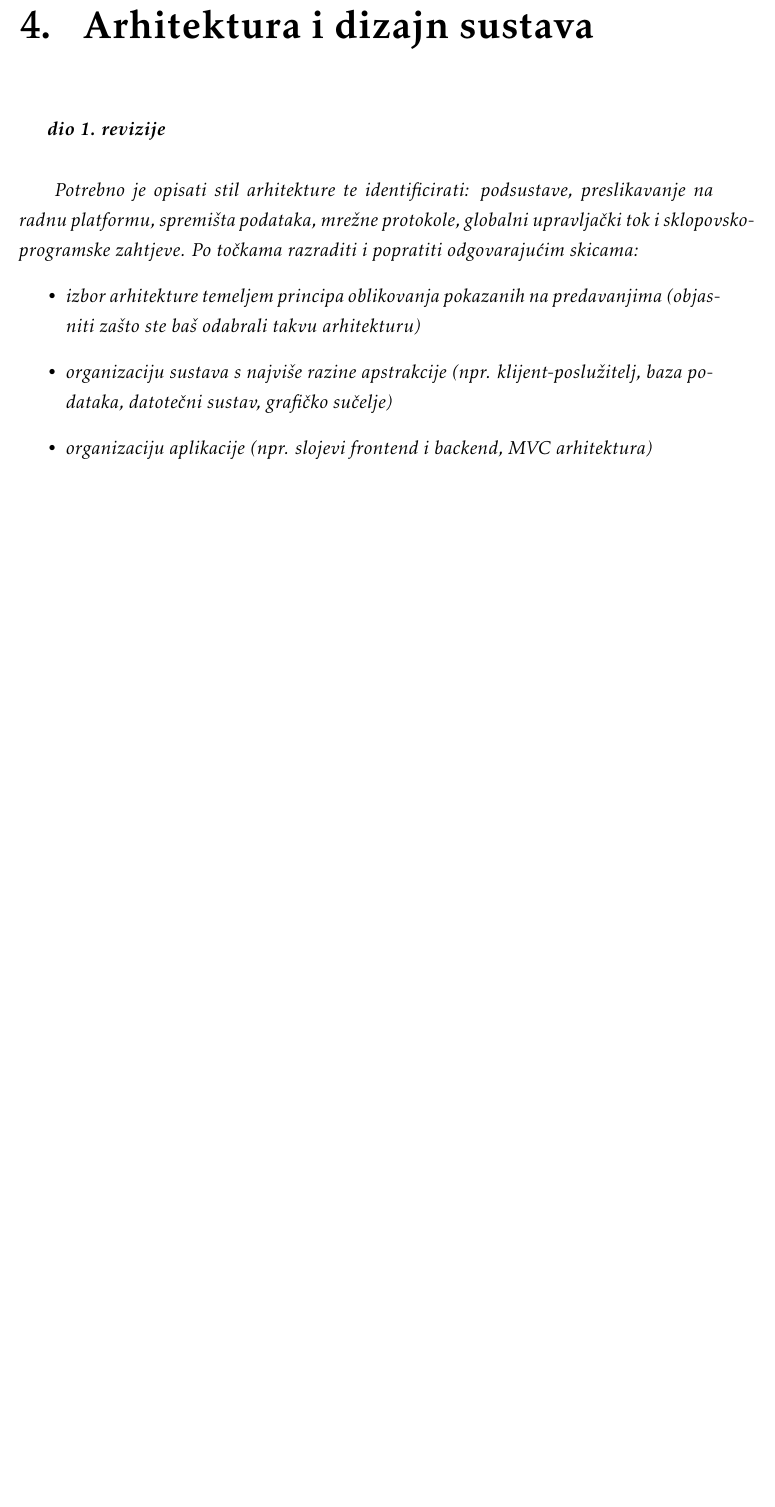
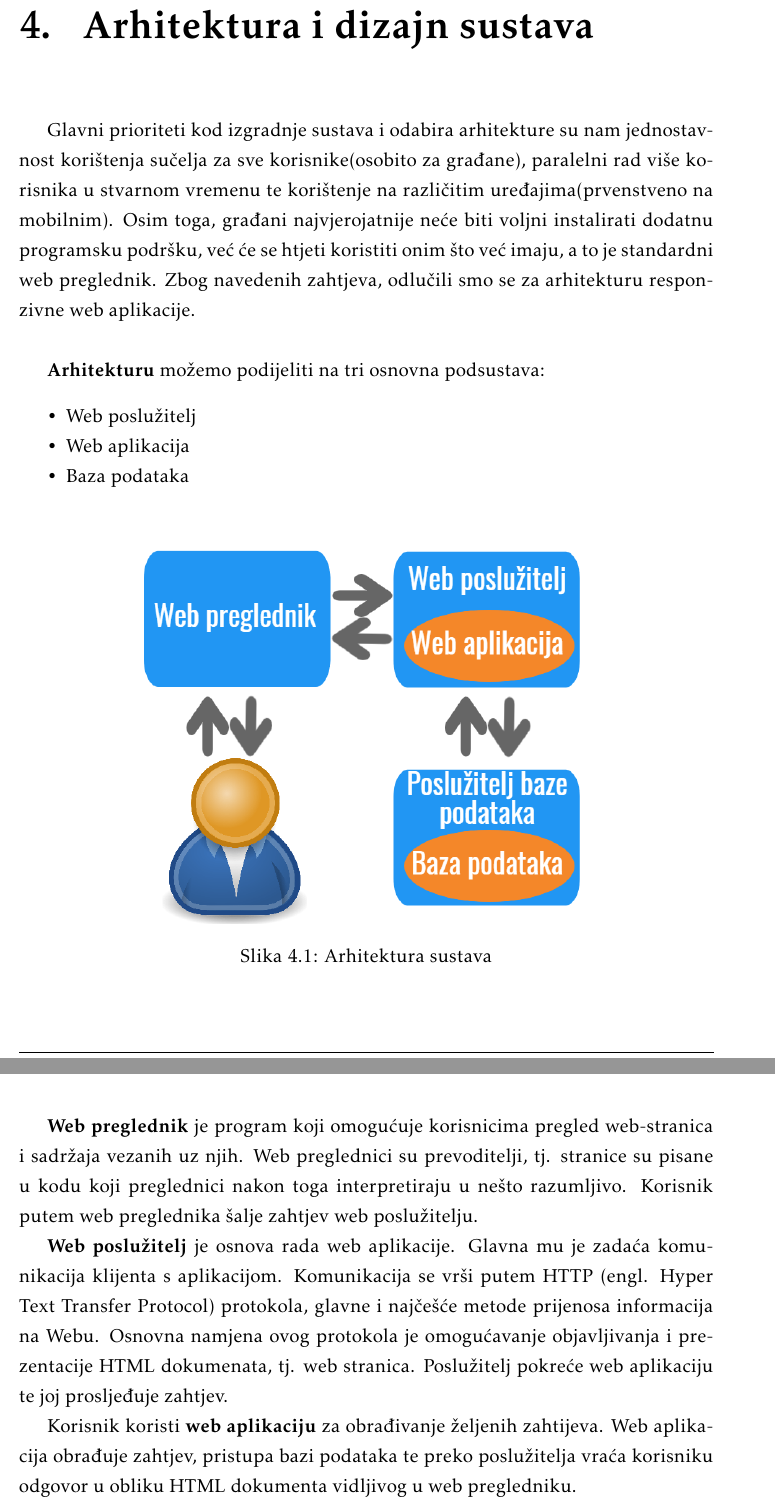
Before and after one commit to FER-Group-Projects/Manje-smece-vise-srece, a LaTeX document (dokumentacija/OPP_ProjektnaDokumentacija_v5.tex, which reads dokumentacija/Arhitektura.tex): part of page 27 of 47 before the commit and two parts of pages 27 and 28 of 50 after it, the two joined at a grey line, cut so that both start at the same text, the shorter picture padded with empty space. The pictures show the PDF file dokumentacija/OPP_ProjektnaDokumentacija_v5.pdf that the author committed with the source.

Commit message:
Dodana Arhitektura i dizajn sustava

```diff
--- a/dokumentacija/Arhitektura.tex
+++ b/dokumentacija/Arhitektura.tex
@@ -1,10 +1,10 @@
 \chapter{Arhitektura i dizajn sustava}
 
-		\textbf{\textit{dio 1. revizije}}\\
+		Glavni prioriteti kod izgradnje sustava i odabira arhitekture su nam jednostavnost korištenja sučelja za sve korisnike(osobito za građane), paralelni rad više korisnika u stvarnom vremenu te korištenje na različitim uređajima(prvenstveno na mobilnim). Osim toga, građani najvjerojatnije neće biti voljni instalirati dodatnu programsku podršku, već će se htjeti koristiti onim što već imaju, a to je standardni web preglednik. Zbog navedenih zahtjeva, odlučili smo se za arhitekturu responzivne web aplikacije.
+		\newline
 
-		\textit{ Potrebno je opisati stil arhitekture te identificirati: podsustave, preslikavanje na radnu platformu, spremišta podataka, mrežne protokole, globalni upravljački tok i sklopovsko-programske zahtjeve. Po točkama razraditi i popratiti odgovarajućim skicama:}
-	\begin{itemize}
-		\item 	\textit{izbor arhitekture temeljem principa oblikovanja pokazanih na predavanjima (objasniti zašto ste baš odabrali takvu arhitekturu)}
-		\item 	\textit{organizaciju sustava s najviše razine apstrakcije (npr. klijent-poslužitelj, baza podataka, datotečni sustav, grafičko sučelje)}
-		\item 	\textit{organizaciju aplikacije (npr. slojevi frontend i backend, MVC arhitektura) }
-	\end{itemize}
+		\textbf{Arhitekturu} možemo podijeliti na tri osnovna podsustava:
+		\begin{packed_item}
+		\item Web poslužitelj
+		\item Web aplikacija
+		\item Baza podataka
@@ -10,0 +17,13 @@
+					\label{fig:Arhitektura-sustava}
+		\end{figure}
+		\newpage
+
+		\textbf{Web preglednik} je program koji omogućuje korisnicima pregled web-stranica i sadržaja vezanih uz njih. Web preglednici su prevoditelji, tj. stranice su pisane u kodu koji preglednici nakon toga interpretiraju u nešto razumljivo. Korisnik putem web preglednika šalje zahtjev web poslužitelju.
+
+		\textbf{Web poslužitelj} je osnova rada web aplikacije. Glavna mu je zadaća komunikacija klijenta s aplikacijom. Komunikacija se vrši putem HTTP (engl. Hyper Text Transfer Protocol) protokola,  glavne i najčešće metode prijenosa informacija na Webu.  Osnovna namjena ovog protokola je omogućavanje objavljivanja i prezentacije HTML dokumenata, tj. web stranica. Poslužitelj pokreće web aplikaciju te joj prosljeđuje zahtjev.
+
+        Korisnik koristi \textbf{web aplikaciju} za obrađivanje željenih zahtijeva. Web aplikacija obrađuje zahtjev, pristupa bazi podataka te preko poslužitelja vraća korisniku odgovor u obliku HTML dokumenta vidljivog u web pregledniku.
+
+        Programski jezici koje smo odabrali za izradu naše web aplikacije su Java zajedno sa Spring Boot radnim okvirom za izradu backenda
+        te React i jezik Javascript za izradu frontenda.
+        \newline
```
Also changed, not shown: dokumentacija/Dnevnik_promjena_dokumentacije.tex (+1 -0 lines), dokumentacija/OPP_ProjektnaDokumentacija_v5.pdf, dokumentacija/slike/mvcskica.png (added), dokumentacija/slike/webapp.png (added), dokumentacija/Arhitektura.tex (31 more changed lines).
